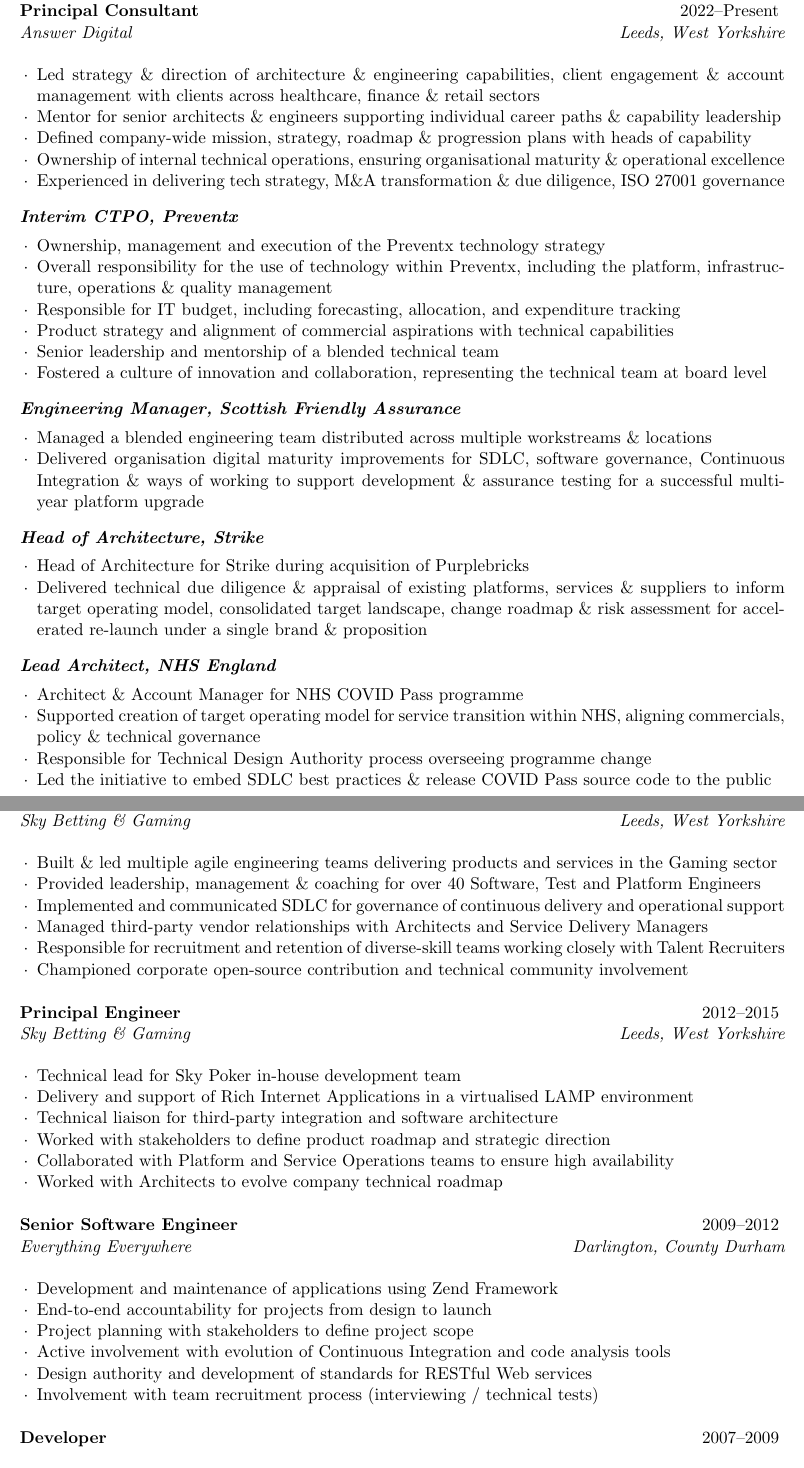
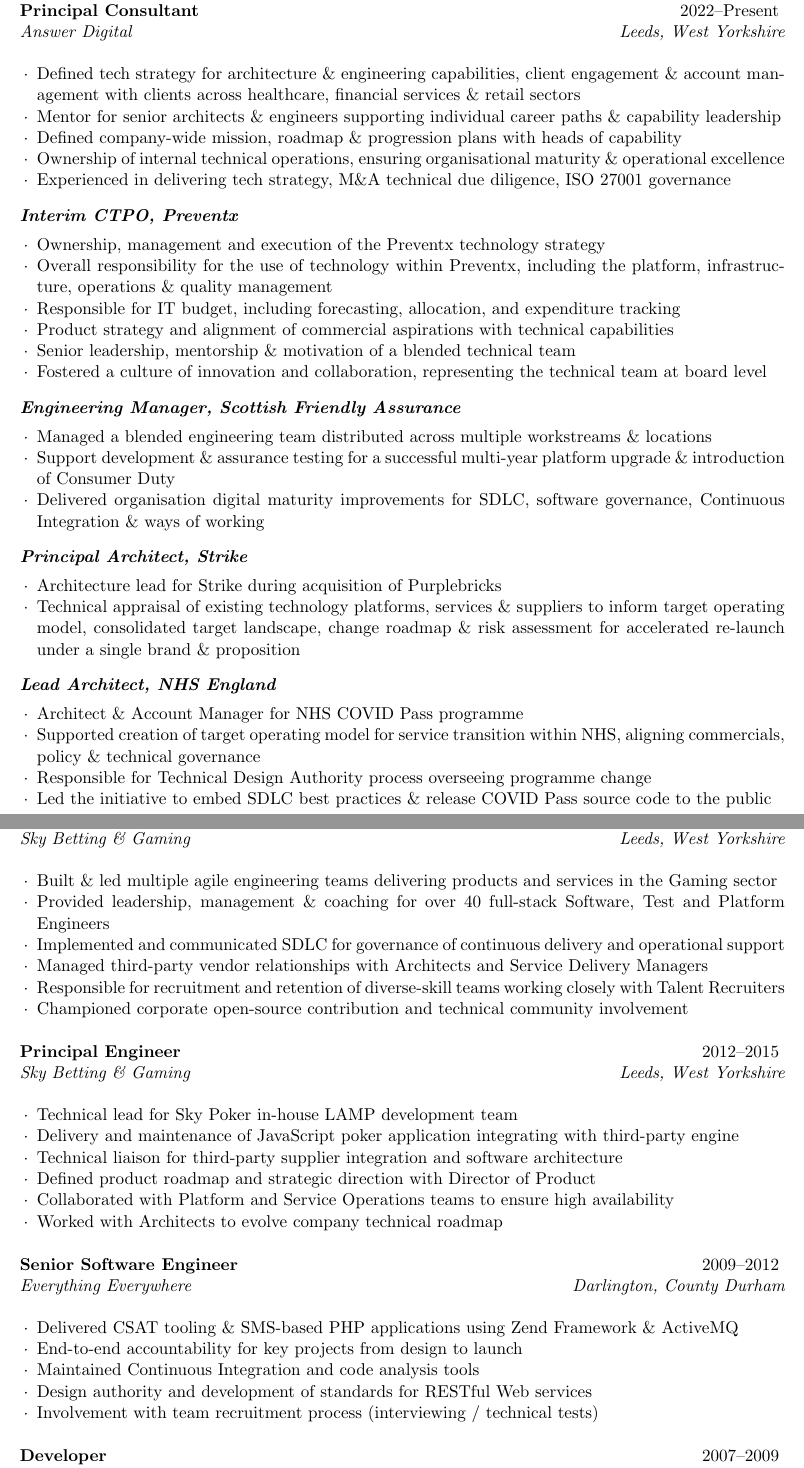
Before and after one commit to cmbuckley/cv, a LaTeX CV (_src/cv.tex): two parts of pages 1 and 2 of 3, joined at a grey line, cut so that both start at the same text. Compiled offline with pdfLaTeX.

Commit message:
Rewrite made for Head of Engineering application

```diff
--- a/_src/cv.tex
+++ b/_src/cv.tex
@@ -37,12 +37,12 @@
 
 \begin{experienceplain}{Principal Consultant}{2022--Present}{Answer Digital}{Leeds, West Yorkshire}
 \begin{itemize}
-\item Led strategy \& direction of architecture \& engineering capabilities, client engagement
-      \& account management with clients across healthcare, finance \& retail sectors
+\item Defined tech strategy for architecture \& engineering capabilities, client engagement \&
+      account management with clients across healthcare, financial services \& retail sectors
 \item Mentor for senior architects \& engineers supporting individual career paths \& capability leadership
-\item Defined company-wide mission, strategy, roadmap \& progression plans with heads of capability
+\item Defined company-wide mission, roadmap \& progression plans with heads of capability
 \item Ownership of internal technical operations, ensuring organisational maturity \& operational excellence
-\item Experienced in delivering tech strategy, M\&A transformation \& due diligence, ISO 27001 governance
+\item Experienced in delivering tech strategy, M\&A technical due diligence, ISO 27001 governance
 \end{itemize}
 
 \subsection{Interim CTPO, Preventx}
@@ -52,25 +52,25 @@
       infrastructure, operations \& quality management
 \item Responsible for IT budget, including forecasting, allocation, and expenditure tracking
 \item Product strategy and alignment of commercial aspirations with technical capabilities
-\item Senior leadership and mentorship of a blended technical team
+\item Senior leadership, mentorship \& motivation of a blended technical team
 \item Fostered a culture of innovation and collaboration, representing the technical team at board level
 \end{itemize}
 
 \subsection{Engineering Manager, Scottish Friendly Assurance}
 \begin{itemize}
 \item Managed a blended engineering team distributed across multiple workstreams \& locations
+\item Support development \& assurance testing for a successful multi-year platform upgrade \&
+      introduction of Consumer Duty
 \item Delivered organisation digital maturity improvements for SDLC, software governance,
-      Continuous Integration \& ways of working to support development \& assurance testing for a
-      successful multi-year platform upgrade
+      Continuous Integration \& ways of working
 \end{itemize}
 
-\subsection{Head of Architecture, Strike}
+\subsection{Principal Architect, Strike}
 \begin{itemize}
-\item Head of Architecture for Strike during acquisition of Purplebricks
-\item Delivered technical due diligence \& appraisal of existing platforms, services \& suppliers
-      to inform target operating model, consolidated target landscape, change roadmap \& risk
-      assessment for accelerated re-launch under a single brand \& proposition
-\end{itemize}
+\item Architecture lead for Strike during acquisition of Purplebricks
+\item Technical appraisal of existing technology platforms, services \& suppliers to inform target
+      operating model, consolidated target landscape, change roadmap \& risk assessment for
+      accelerated re-launch under a single brand \& proposition\end{itemize}
 
 \subsection{Lead Architect, NHS England}
 \begin{itemize}
@@ -100,7 +100,7 @@
 
 \begin{experience}{Engineering Manager}{2015--2017}{Sky Betting \& Gaming}{Leeds, West Yorkshire}
 \item Built \& led multiple agile engineering teams delivering products and services in the Gaming sector
-\item Provided leadership, management \& coaching for over 40 Software, Test and Platform Engineers
+\item Provided leadership, management \& coaching for over 40 full-stack Software, Test and Platform Engineers
 \item Implemented and communicated SDLC for governance of continuous delivery and operational support
 \item Managed third-party vendor relationships with Architects and Service Delivery Managers
 \item Responsible for recruitment and retention of diverse-skill teams working closely with Talent Recruiters
@@ -110,10 +110,10 @@
 %----------------------------------------------------------------------------------------
 
 \begin{experience}{Principal Engineer}{2012--2015}{Sky Betting \& Gaming}{Leeds, West Yorkshire}
-\item Technical lead for Sky Poker in-house development team
-\item Delivery and support of Rich Internet Applications in a virtualised LAMP environment
-\item Technical liaison for third-party integration and software architecture
-\item Worked with stakeholders to define product roadmap and strategic direction
+\item Technical lead for Sky Poker in-house LAMP development team
+\item Delivery and maintenance of JavaScript poker application integrating with third-party engine
+\item Technical liaison for third-party supplier integration and software architecture
+\item Defined product roadmap and strategic direction with Director of Product
 \item Collaborated with Platform and Service Operations teams to ensure high availability
 \item Worked with Architects to evolve company technical roadmap
 \end{experience}
@@ -121,10 +121,9 @@
 %----------------------------------------------------------------------------------------
 
 \begin{experience}{Senior Software Engineer}{2009--2012}{Everything Everywhere}{Darlington, County Durham}
-\item Development and maintenance of applications using Zend Framework
-\item End-to-end accountability for projects from design to launch
-\item Project planning with stakeholders to define project scope
-\item Active involvement with evolution of Continuous Integration and code analysis tools
+\item Delivered CSAT tooling \& SMS-based PHP applications using Zend Framework \& ActiveMQ
+\item End-to-end accountability for key projects from design to launch
+\item Maintained Continuous Integration and code analysis tools
 \item Design authority and development of standards for RESTful Web services
 \item Involvement with team recruitment process (interviewing / technical tests)
 \end{experience}
@@ -132,5 +131,5 @@
 %----------------------------------------------------------------------------------------
 
 \begin{experience}{Developer}{2007--2009}{Vebra Solutions}{Pocklington, North Yorkshire}
-\item Development of PHP property management system and Ajax-driven UI framework
+\item Development of PHP property management system with JavaScript Web frontend
 \item Refactoring of existing implementation for cross-browser compatibility
```
Also changed, not shown: _src/cv.tex (4 more changed lines).
